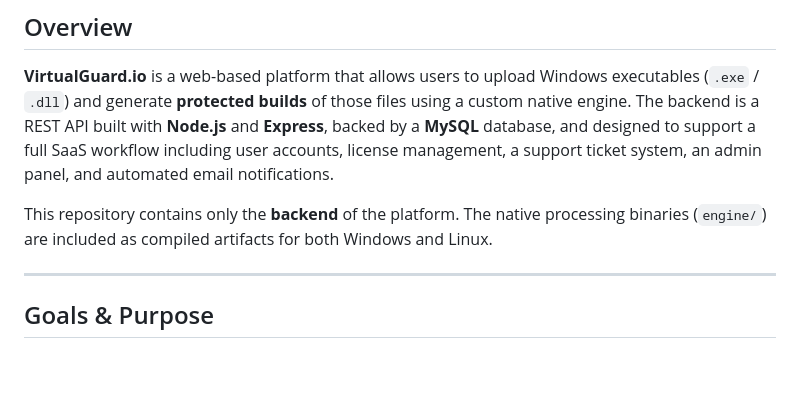
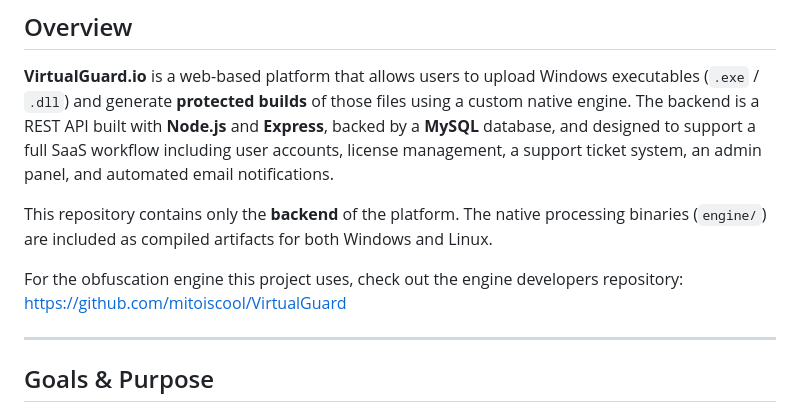
Before and after one commit to Morso33/Virtualguard.io-backend-for-public-release, a Markdown page: README.md, the part around the change. Drawn GitHub-style; blank space fills up the shorter version.

Commit message:
Add link to obfuscation engine repository
Added link to the obfuscation engine repository.

```diff
--- a/README.md
+++ b/README.md
@@ -11,6 +11,8 @@
 **VirtualGuard.io** is a web-based platform that allows users to upload Windows executables (`.exe` / `.dll`) and generate **protected builds** of those files using a custom native engine. The backend is a REST API built with **Node.js** and **Express**, backed by a **MySQL** database, and designed to support a full SaaS workflow including user accounts, license management, a support ticket system, an admin panel, and automated email notifications.
 
 This repository contains only the **backend** of the platform. The native processing binaries (`engine/`) are included as compiled artifacts for both Windows and Linux.
+
+For the obfuscation engine this project uses, check out the engine developers repository: https://github.com/mitoiscool/VirtualGuard
 
 ---
 
```
